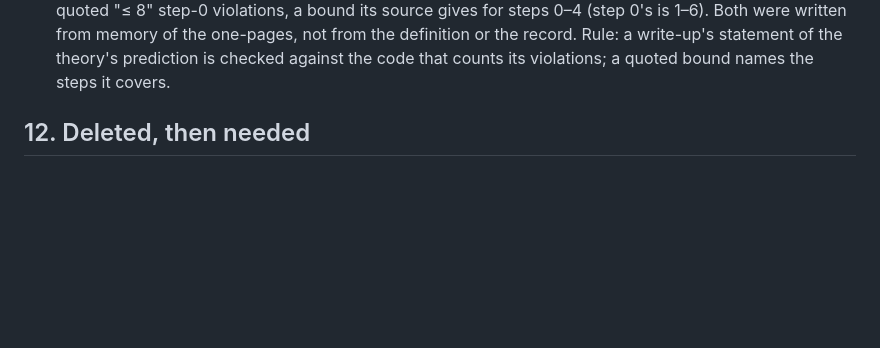
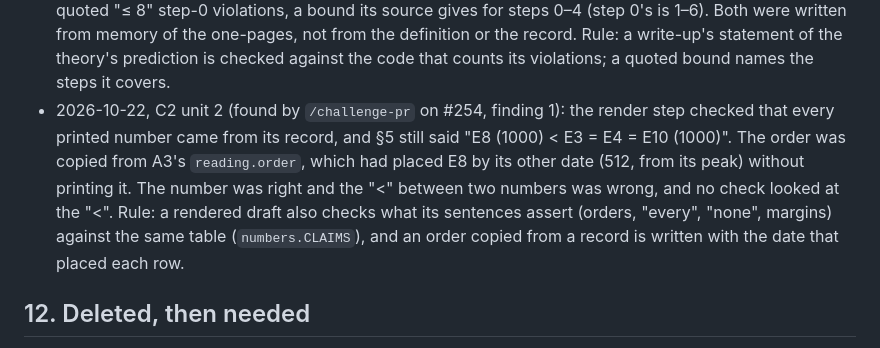
Before and after one commit to ZachData/MetastableStateAnalysis, a Markdown page: LESSONS.md, the part around the change. Rendered like a GitHub page; blank space fills up the shorter version.

Commit message:
Cost row for C2 unit 2 (#254) re-taken after /challenge-pr; LESSONS 11 instance (a rendered draft checked its numbers, not its order signs)
Co-Authored-By: Claude Opus 5.5 <noreply@anthropic.com>
Claude-Session: https://claude.ai/code/session_01JVZQCZES6gKcUeXY1BUUn2

```diff
--- a/LESSONS.md
+++ b/LESSONS.md
@@ -1973,6 +1973,13 @@ settles disagreements. Status: 📋 `CLAUDE.md` Stop step 9 (lands with #68).
   its source gives for steps 0–4 (step 0's is 1–6). Both were written from memory of the one-pages,
   not from the definition or the record. Rule: a write-up's statement of the theory's prediction is
   checked against the code that counts its violations; a quoted bound names the steps it covers.
+- 2026-10-22, C2 unit 2 (found by `/challenge-pr` on #254, finding 1): the render step checked
+  that every printed number came from its record, and §5 still said "E8 (1000) < E3 = E4 = E10
+  (1000)". The order was copied from A3's `reading.order`, which had placed E8 by its other date
+  (512, from its peak) without printing it. The number was right and the "<" between two numbers
+  was wrong, and no check looked at the "<". Rule: a rendered draft also checks what its sentences
+  assert (orders, "every", "none", margins) against the same table (`numbers.CLAIMS`), and an
+  order copied from a record is written with the date that placed each row.
 
 ## 12. Deleted, then needed
 
```
Also changed, not shown: docs/cost_log.md (+2 -0 lines).
